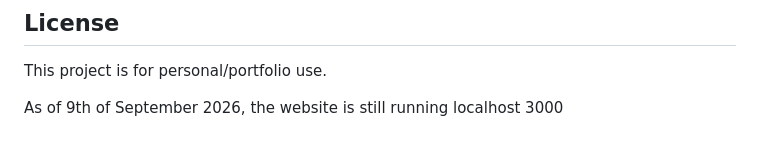
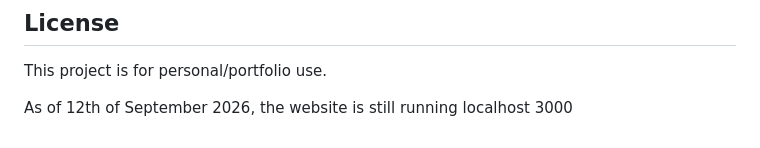
Before and after one commit to yatzoyap/login-page-template-1, a Markdown page: README.md, the part around the change. Rendered like a GitHub page.

Commit message:
Update date in README for website status

```diff
--- a/README.md
+++ b/README.md
@@ -142,4 +142,4 @@ This is a temporary workaround for local testing. Once the backend is deployed (
 
 This project is for personal/portfolio use.
 
-As of 9th of September 2026, the website is still running localhost 3000
+As of 12th of September 2026, the website is still running localhost 3000
```
